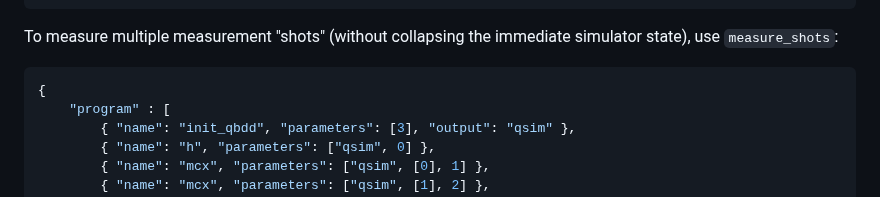
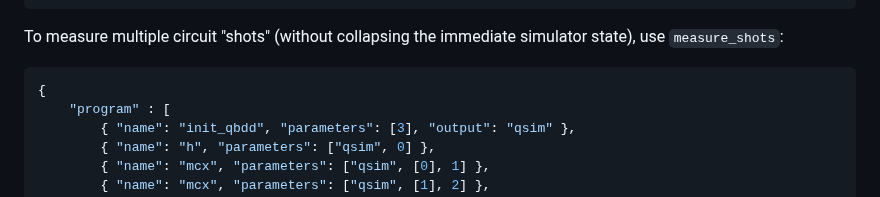
Before and after one commit to vm6502q/qrack.net, a Markdown page: api/guru_directive.md, the part around the change. Drawn GitHub-style.

Commit message:
Word choice in guru_directive.md

````diff
--- a/api/guru_directive.md
+++ b/api/guru_directive.md
@@ -48,7 +48,7 @@ Users will see a response like the following, when they access `GET /api/qrack/{
 }
 ```
 
-To measure multiple measurement "shots" (without collapsing the immediate simulator state), use `measure_shots`:
+To measure multiple circuit "shots" (without collapsing the immediate simulator state), use `measure_shots`:
 ```json
 {
     "program" : [
````
